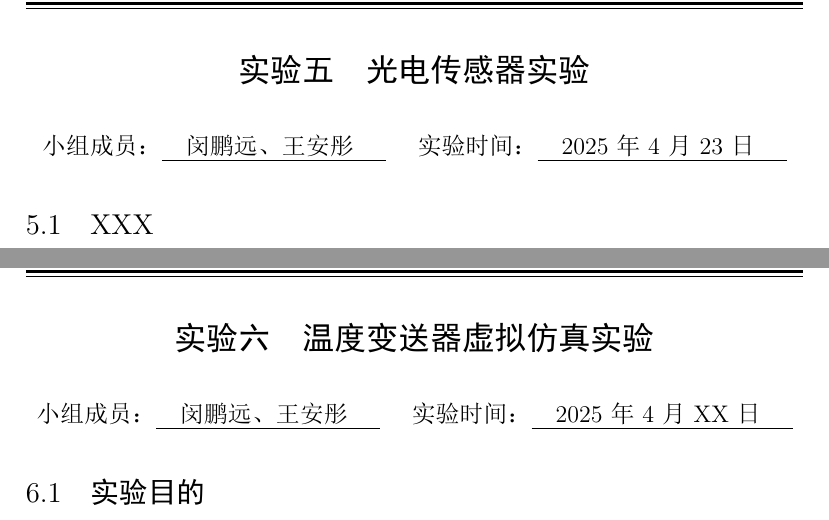
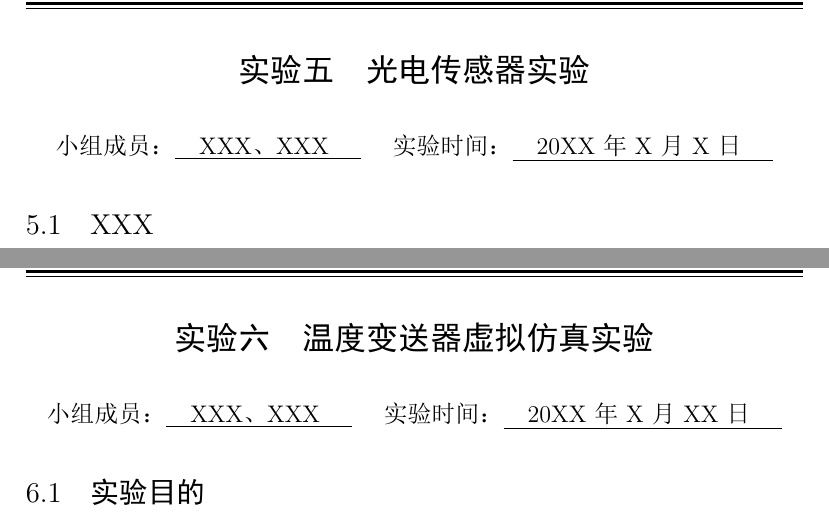
Before and after one commit to BIT-Penry/BIT-Template-Experiment-Report, a LaTeX document (main.tex, which reads sec/1-exp1.tex, sec/2-exp2.tex, sec/3-exp3.tex): two parts of pages 8 and 9 of 9, joined at a grey line, cut so that both start at the same text. The pictures show the PDF file main.pdf that the author committed with the source.

```diff
--- a/sec/1-exp1.tex
+++ b/sec/1-exp1.tex
@@ -4,8 +4,8 @@
 
 \begin{center}
     {\zihao{-4}
-        小组成员：\underline{\quad 闵鹏远、王安彤 \quad} \quad
-        实验时间：\underline{\quad 2025年3月28日 \quad}
+        小组成员：\underline{\quad XXX、XXX \quad} \quad
+        实验时间：\underline{\quad 20XX年X月XX日 \quad}
     }
 \end{center}
 
--- a/sec/2-exp2.tex
+++ b/sec/2-exp2.tex
@@ -4,8 +4,8 @@
 
 \begin{center}
     {\zihao{-4}
-        小组成员：\underline{\quad 闵鹏远、王安彤 \quad} \quad
-        实验时间：\underline{\quad 2025年4月6日 \quad}
+        小组成员：\underline{\quad XXX、XXX \quad} \quad
+        实验时间：\underline{\quad 20XX年X月X日 \quad}
     }
 \end{center}
 
--- a/sec/3-exp3.tex
+++ b/sec/3-exp3.tex
@@ -4,8 +4,8 @@
 
 \begin{center}
     {\zihao{-4}
-        小组成员：\underline{\quad 闵鹏远、王安彤 \quad} \quad
-        实验时间：\underline{\quad 2025年4月9日 \quad}
+        小组成员：\underline{\quad XXX、XXX \quad} \quad
+        实验时间：\underline{\quad 20XX年X月X日 \quad}
     }
 \end{center}
 
--- a/sec/4-exp4.tex
+++ b/sec/4-exp4.tex
@@ -4,8 +4,8 @@
 
 \begin{center}
     {\zihao{-4}
-        小组成员：\underline{\quad 闵鹏远、王安彤 \quad} \quad
-        实验时间：\underline{\quad 2025年4月16日 \quad}
+        小组成员：\underline{\quad XXX、XXX \quad} \quad
+        实验时间：\underline{\quad 20XX年X月X日 \quad}
     }
 \end{center}
 \subsection{光敏电阻的暗光亮灯实验}
--- a/sec/5-exp5.tex
+++ b/sec/5-exp5.tex
@@ -4,8 +4,8 @@
 
 \begin{center}
     {\zihao{-4}
-        小组成员：\underline{\quad 闵鹏远、王安彤 \quad} \quad
-        实验时间：\underline{\quad 2025年4月23日 \quad}
+        小组成员：\underline{\quad XXX、XXX \quad} \quad
+        实验时间：\underline{\quad 20XX年X月X日 \quad}
     }
 \end{center}
 
--- a/sec/6-exp6.tex
+++ b/sec/6-exp6.tex
@@ -4,8 +4,8 @@
 
 \begin{center}
     {\zihao{-4}
-        小组成员：\underline{\quad 闵鹏远、王安彤 \quad} \quad
-        实验时间：\underline{\quad 2025年4月XX日 \quad}
+        小组成员：\underline{\quad XXX、XXX \quad} \quad
+        实验时间：\underline{\quad 20XX年X月XX日 \quad}
     }
 \end{center}
 
```
Also changed, not shown: main.tex (+4 -3 lines), tab/tab1.tex (+1 -1 lines), main.pdf, 3 other files.
